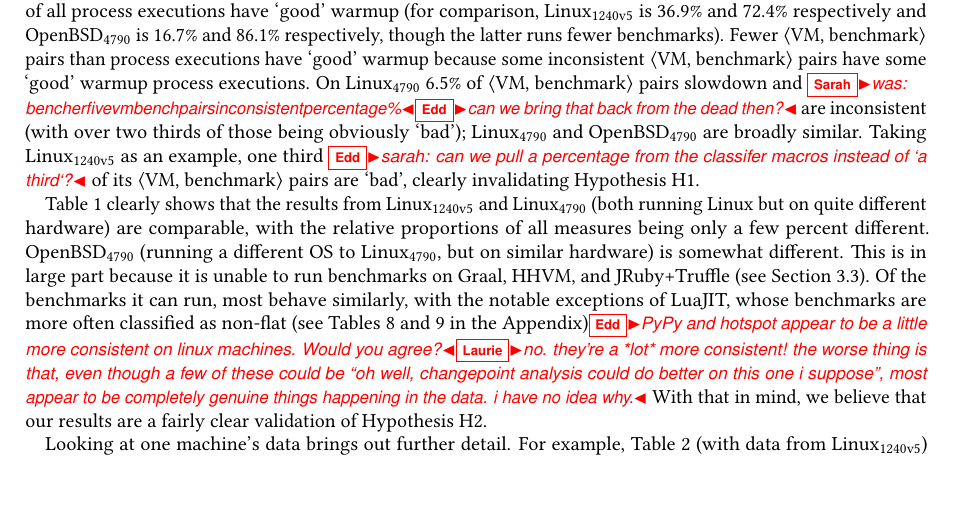
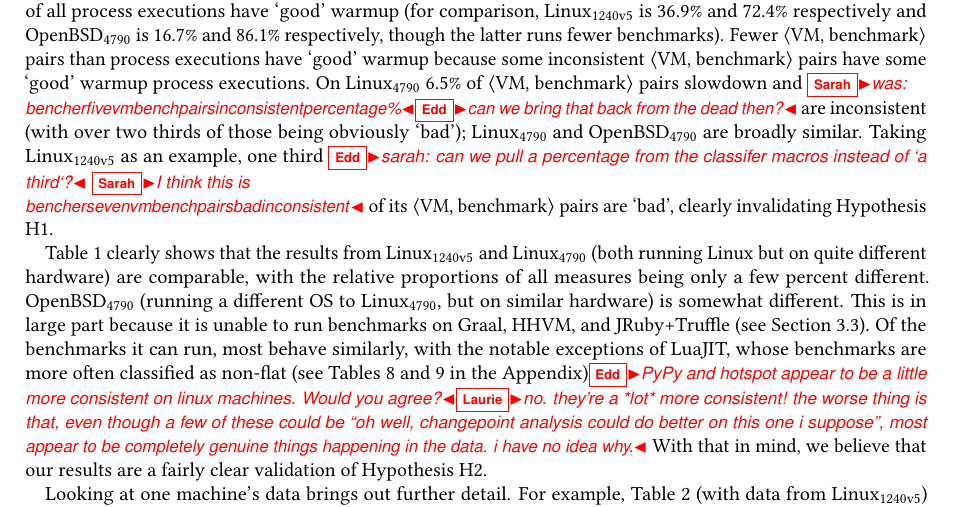
Before and after one commit to softdevteam/warmup_paper, a LaTeX paper (warmup.tex): part of page 14 of 33, cut so that both start at the same text. Compiled offline with pdfLaTeX.

Commit message:
Add comment about macros.

```diff
--- a/warmup.tex
+++ b/warmup.tex
@@ -1101,7 +1101,8 @@ bring that back from the dead then?} are inconsistent
 (with over two thirds of those being obviously `bad'); \bencherfive and
 \benchersix are broadly similar. Taking \bencherseven as an example,
 one third \edd{sarah: can we pull a percentage from the classifer macros
-instead of `a third`?} of its \vmbpair pairs are `bad', clearly invalidating
+instead of `a third`?} \sarah{I think this is \\benchersevenvmbenchpairsbadinconsistent}
+of its \vmbpair pairs are `bad', clearly invalidating
 Hypothesis H1.
 
 Table~\ref{tab:summarystats} clearly shows that the results from \bencherseven
```
